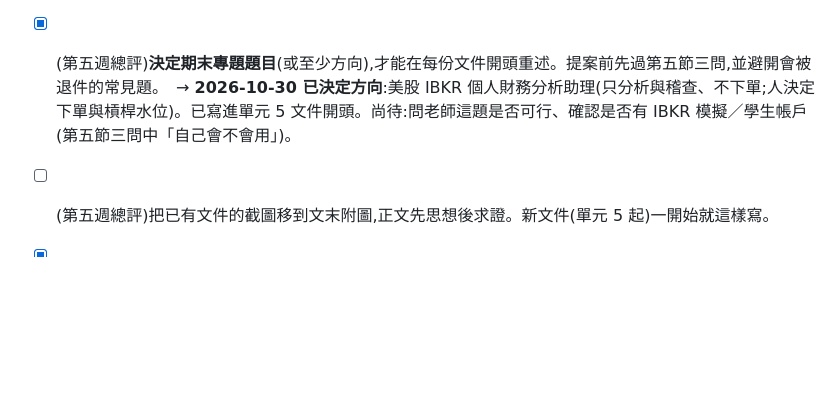
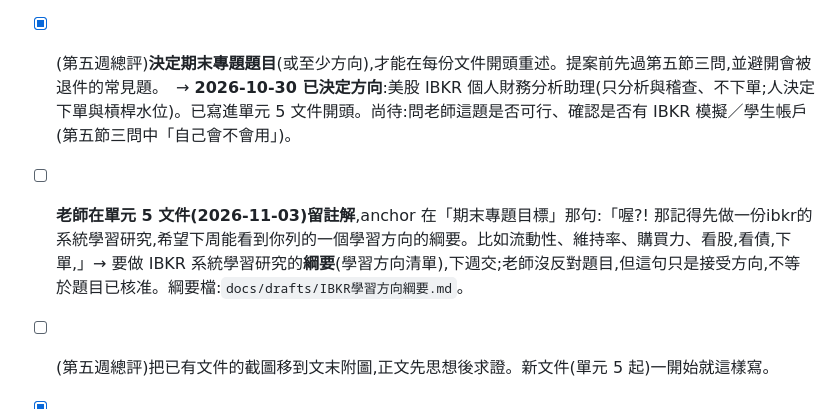
Before and after one commit to hehehe2306/auraBrew-support-agent, a Markdown page: docs/老師評語_繳交檢核清單.md, the part around the change. GitHub-like rendering; blank space fills up the shorter version.

```diff
--- a/docs/老師評語_繳交檢核清單.md
+++ b/docs/老師評語_繳交檢核清單.md
@@ -209,6 +209,7 @@
 - [ ] 單元 3 要縮減的測試:G10、G11 的重跑與截圖(圖 6–14)、踩坑紀錄裡的點擊/Reset 顯示問題、Prompt library 第 7 次重試,各縮成一小段。
 - [ ] repo 裡 `docs/drafts/第四週學習文件_單元3.md` 還是骨架(94 個【待補】),Google 文件版已經填完。兩邊要同步,否則 repo 會落後。
 - [x] (第五週總評)**決定期末專題題目**(或至少方向),才能在每份文件開頭重述。提案前先過第五節三問,並避開會被退件的常見題。　→ **2026-10-30 已決定方向**:美股 IBKR 個人財務分析助理(只分析與稽查、不下單;人決定下單與槓桿水位)。已寫進單元 5 文件開頭。尚待:問老師這題是否可行、確認是否有 IBKR 模擬／學生帳戶(第五節三問中「自己會不會用」)。
+- [ ] **老師在單元 5 文件(2026-11-03)留註解**,anchor 在「期末專題目標」那句:「喔?!  那記得先做一份ibkr的系統學習研究,希望下周能看到你列的一個學習方向的綱要。比如流動性、維持率、購買力、看股,看債,下單,」→ 要做 IBKR 系統學習研究的**綱要**(學習方向清單),下週交;老師沒反對題目,但這句只是接受方向,不等於題目已核准。綱要檔:`docs/drafts/IBKR學習方向綱要.md`。
 - [ ] (第五週總評)把已有文件的截圖移到文末附圖,正文先思想後求證。新文件(單元 5 起)一開始就這樣寫。
 - [x] (第五週總評)查證 Google Developer Knowledge API、BeyondZero:已查,結果在第三節。
 - [ ] 寫 Data Drift 對 AuraBrew Knowledge 的影響(例如手冊改版後,哪些測試案例要重跑)。可拿 Developer Knowledge API「48 小時內重新索引」當對照:官方文件自己都要有更新機制,我們的 Knowledge 目前沒有。
```
Also changed, not shown: docs/drafts/IBKR學習方向綱要.md (added, +53 -0 lines), docs/drafts/第七週學習文件_單元6.md (added, +147 -0 lines), docs/assets/unit6/fig01_chatflow_full-graph.jpg (added), docs/assets/unit6/fig02_intent-node_gpt5_unsupported-value.jpg (added), docs/assets/unit6/fig03_T1_course-intent_success.jpg (added), docs/assets/unit6/fig04_T2_out-of-credits.jpg (added).
